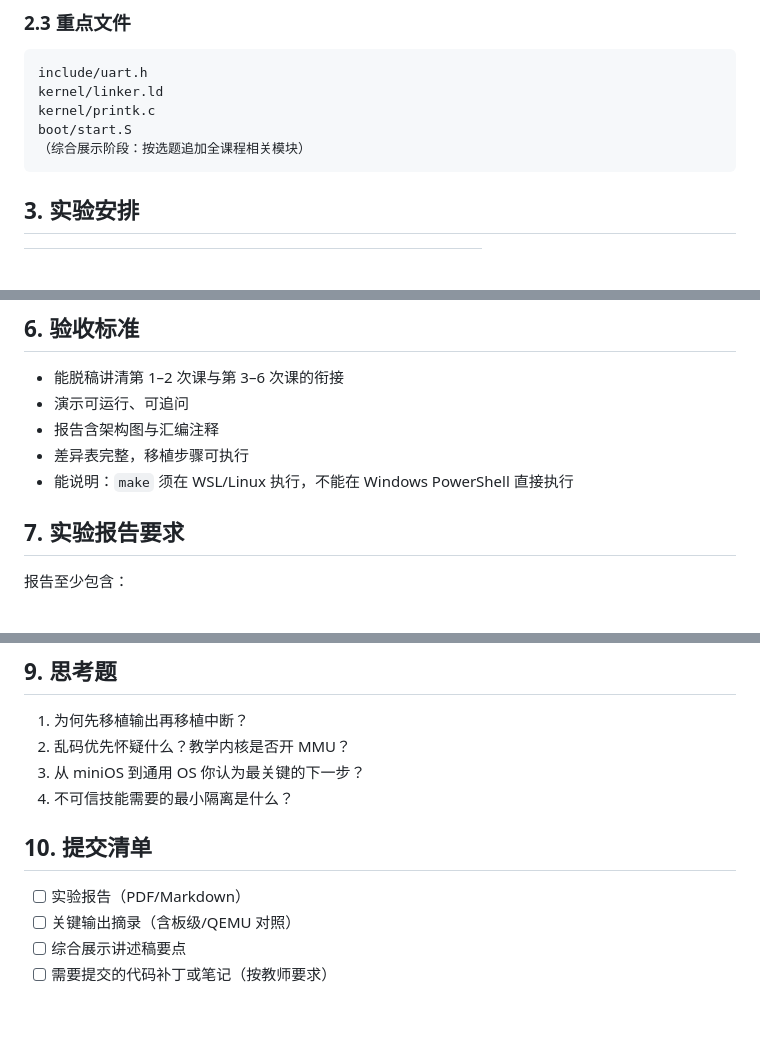
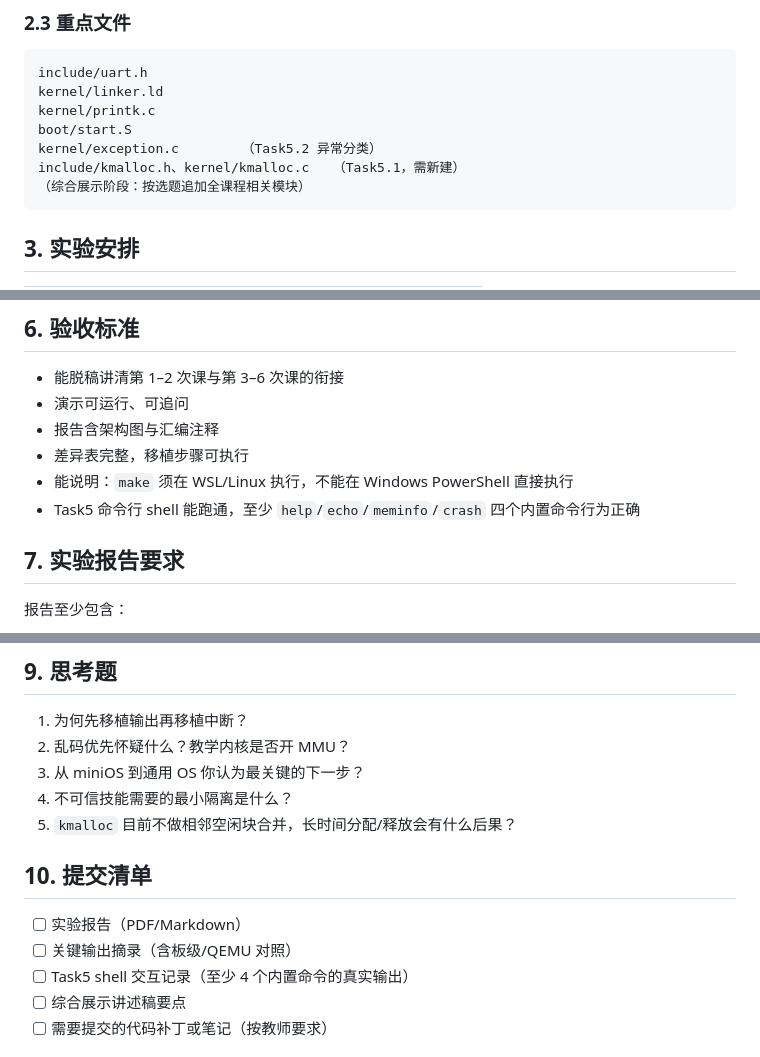
Before and after one commit to cxi218447-byte/miniOS, a Markdown page: docs/12/lab.md, 3 parts joined by grey strips. GitHub-like rendering; blank space fills up the shorter version.

````diff
--- a/docs/12/lab.md
+++ b/docs/12/lab.md
@@ -92,6 +92,8 @@ include/uart.h
 kernel/linker.ld
 kernel/printk.c
 boot/start.S
+kernel/exception.c        （Task5.2 异常分类）
+include/kmalloc.h、kernel/kmalloc.c   （Task5.1，需新建）
 （综合展示阶段：按选题追加全课程相关模块）
 ```
 
@@ -174,6 +236,7 @@ week09 卡住、把那段输出截下来就算完成这部分。
 - 报告含架构图与汇编注释
 - 差异表完整，移植步骤可执行
 - 能说明：`make` 须在 WSL/Linux 执行，不能在 Windows PowerShell 直接执行
+- Task5 命令行 shell 能跑通，至少 `help`/`echo`/`meminfo`/`crash` 四个内置命令行为正确
 
 ## 7. 实验报告要求
 
@@ -195,11 +258,13 @@ week09 卡住、把那段输出截下来就算完成这部分。
 2. 乱码优先怀疑什么？教学内核是否开 MMU？
 3. 从 miniOS 到通用 OS 你认为最关键的下一步？
 4. 不可信技能需要的最小隔离是什么？
+5. `kmalloc` 目前不做相邻空闲块合并，长时间分配/释放会有什么后果？
 
 ## 10. 提交清单
 
 - [ ] 实验报告（PDF/Markdown）
 - [ ] 关键输出摘录（含板级/QEMU 对照）
+- [ ] Task5 shell 交互记录（至少 4 个内置命令的真实输出）
 - [ ] 综合展示讲述稿要点
 - [ ] 需要提交的代码补丁或笔记（按教师要求）
 
````
Also changed, not shown: other parts of docs/12/lab.md (+64 -4 lines), docs/12/lecture_notes.md (+1 -1 lines).
